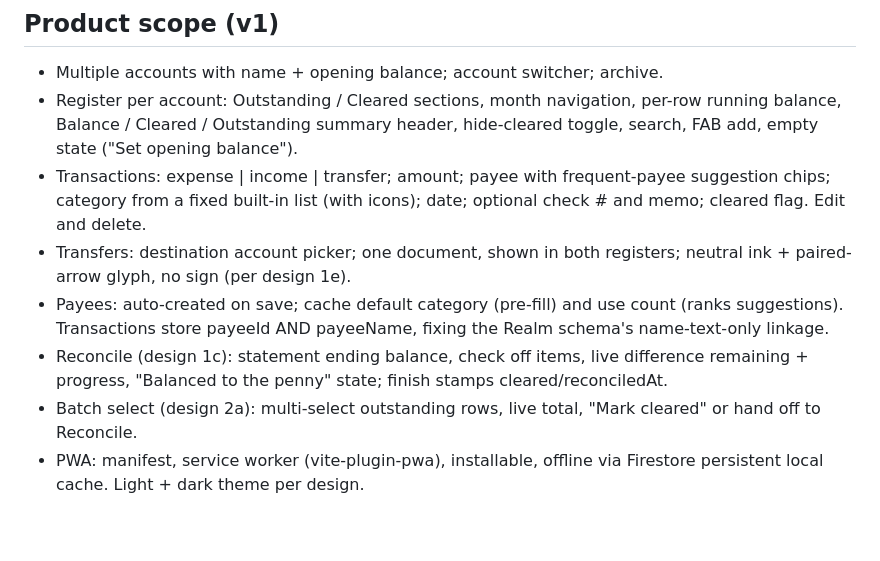
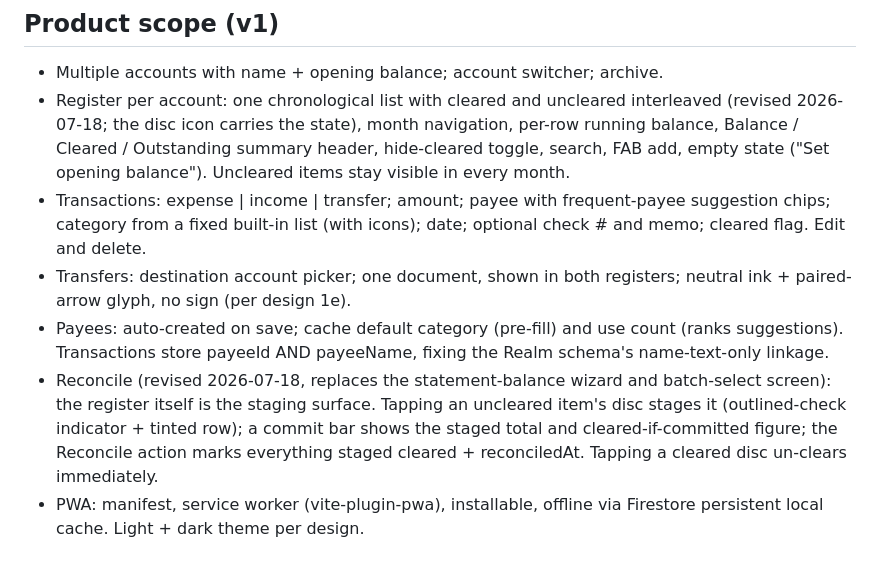
Before and after one commit to timgigawatt/checkbook-ledger, a Markdown page: docs/plans/2026-07-18-checkbook-pwa-design.md, the part around the change. Rendered like a GitHub page; blank space fills up the shorter version.

Commit message:
Rework reconcile as in-register staging flow
One chronological register list with cleared and uncleared interleaved
(no more sections) — the disc icon carries the state. Tapping an
uncleared disc stages it with the outlined-check indicator; a commit bar
shows the staged total and cleared-if-committed figure, and Reconcile
marks everything staged as cleared. Tapping a cleared disc un-clears
immediately. Replaces the statement-balance wizard and batch-select
screen.

Co-Authored-By: Claude Fable 5 <noreply@anthropic.com>

```diff
--- a/docs/plans/2026-07-18-checkbook-pwa-design.md
+++ b/docs/plans/2026-07-18-checkbook-pwa-design.md
@@ -23,9 +23,11 @@ the design supplies the UI and design system.
 ## Product scope (v1)
 
 - Multiple accounts with name + opening balance; account switcher; archive.
-- Register per account: Outstanding / Cleared sections, month navigation,
-  per-row running balance, Balance / Cleared / Outstanding summary header,
-  hide-cleared toggle, search, FAB add, empty state ("Set opening balance").
+- Register per account: one chronological list with cleared and uncleared
+  interleaved (revised 2026-07-18; the disc icon carries the state), month
+  navigation, per-row running balance, Balance / Cleared / Outstanding
+  summary header, hide-cleared toggle, search, FAB add, empty state
+  ("Set opening balance"). Uncleared items stay visible in every month.
 - Transactions: expense | income | transfer; amount; payee with frequent-payee
   suggestion chips; category from a fixed built-in list (with icons); date;
   optional check # and memo; cleared flag. Edit and delete.
@@ -34,11 +36,12 @@ the design supplies the UI and design system.
 - Payees: auto-created on save; cache default category (pre-fill) and use
   count (ranks suggestions). Transactions store payeeId AND payeeName,
   fixing the Realm schema's name-text-only linkage.
-- Reconcile (design 1c): statement ending balance, check off items, live
-  difference remaining + progress, "Balanced to the penny" state; finish
-  stamps cleared/reconciledAt.
-- Batch select (design 2a): multi-select outstanding rows, live total,
-  "Mark cleared" or hand off to Reconcile.
+- Reconcile (revised 2026-07-18, replaces the statement-balance wizard and
+  batch-select screen): the register itself is the staging surface. Tapping
+  an uncleared item's disc stages it (outlined-check indicator + tinted
+  row); a commit bar shows the staged total and cleared-if-committed figure;
+  the Reconcile action marks everything staged cleared + reconciledAt.
+  Tapping a cleared disc un-clears immediately.
 - PWA: manifest, service worker (vite-plugin-pwa), installable, offline via
   Firestore persistent local cache. Light + dark theme per design.
 
```
